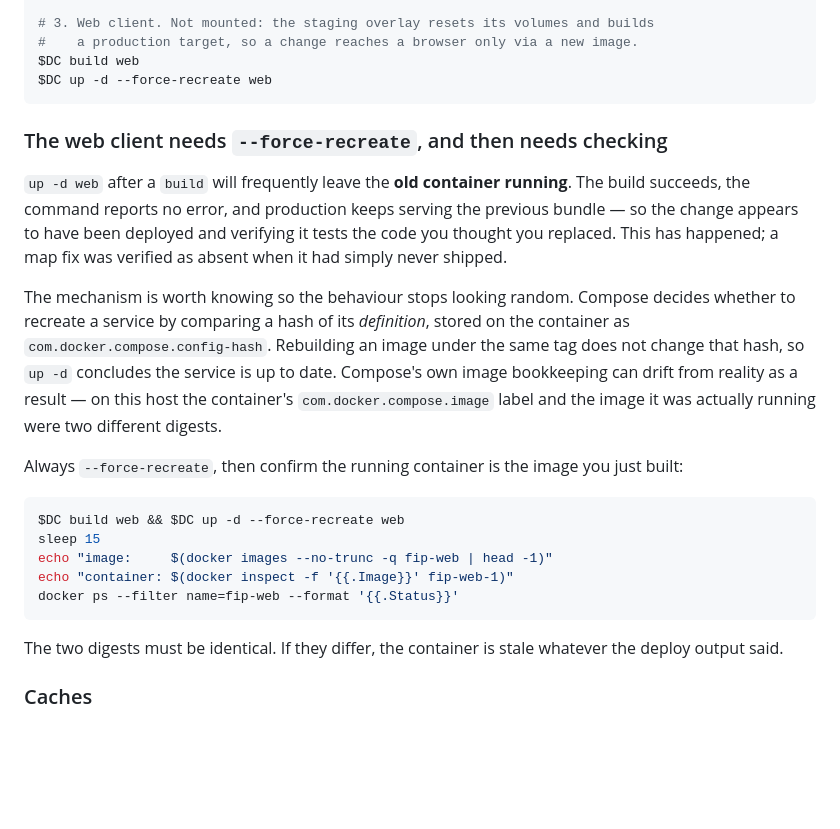
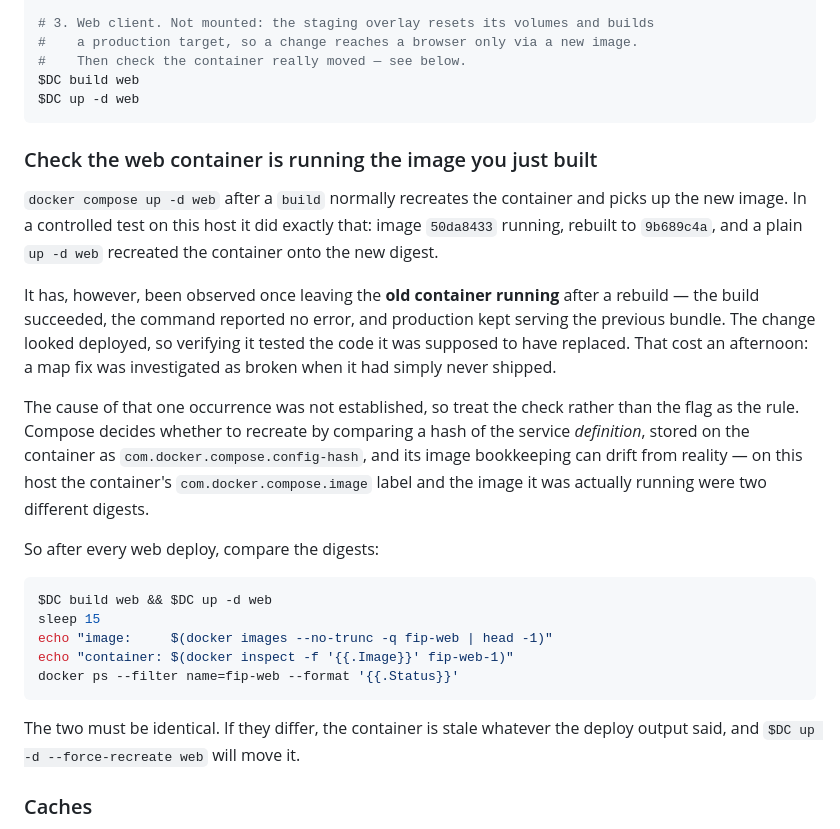
Before and after one commit to afcarph/FIP, a Markdown page: docs/deployment.md, the part around the change. GitHub-like rendering; blank space fills up the shorter version.

````diff
--- a/docs/deployment.md
+++ b/docs/deployment.md
@@ -61,39 +61,43 @@ $DC exec -T api php artisan route:cache
 
 # 3. Web client. Not mounted: the staging overlay resets its volumes and builds
 #    a production target, so a change reaches a browser only via a new image.
+#    Then check the container really moved — see below.
 $DC build web
-$DC up -d --force-recreate web
+$DC up -d web
 ```
 
-### The web client needs `--force-recreate`, and then needs checking
+### Check the web container is running the image you just built
 
-`up -d web` after a `build` will frequently leave the **old container running**.
-The build succeeds, the command reports no error, and production keeps serving
-the previous bundle — so the change appears to have been deployed and verifying
-it tests the code you thought you replaced. This has happened; a map fix was
-verified as absent when it had simply never shipped.
+`docker compose up -d web` after a `build` normally recreates the container and
+picks up the new image. In a controlled test on this host it did exactly that:
+image `50da8433` running, rebuilt to `9b689c4a`, and a plain `up -d web`
+recreated the container onto the new digest.
 
-The mechanism is worth knowing so the behaviour stops looking random. Compose
-decides whether to recreate a service by comparing a hash of its *definition*,
-stored on the container as `com.docker.compose.config-hash`. Rebuilding an
-image under the same tag does not change that hash, so `up -d` concludes the
-service is up to date. Compose's own image bookkeeping can drift from reality
-as a result — on this host the container's `com.docker.compose.image` label and
-the image it was actually running were two different digests.
+It has, however, been observed once leaving the **old container running** after
+a rebuild — the build succeeded, the command reported no error, and production
+kept serving the previous bundle. The change looked deployed, so verifying it
+tested the code it was supposed to have replaced. That cost an afternoon: a map
+fix was investigated as broken when it had simply never shipped.
 
-Always `--force-recreate`, then confirm the running container is the image you
-just built:
+The cause of that one occurrence was not established, so treat the check rather
+than the flag as the rule. Compose decides whether to recreate by comparing a
+hash of the service *definition*, stored on the container as
+`com.docker.compose.config-hash`, and its image bookkeeping can drift from
+reality — on this host the container's `com.docker.compose.image` label and the
+image it was actually running were two different digests.
+
+So after every web deploy, compare the digests:
 
 ```bash
-$DC build web && $DC up -d --force-recreate web
+$DC build web && $DC up -d web
 sleep 15
 echo "image:     $(docker images --no-trunc -q fip-web | head -1)"
 echo "container: $(docker inspect -f '{{.Image}}' fip-web-1)"
 docker ps --filter name=fip-web --format '{{.Status}}'
 ```
 
-The two digests must be identical. If they differ, the container is stale
-whatever the deploy output said.
+The two must be identical. If they differ, the container is stale whatever the
+deploy output said, and `$DC up -d --force-recreate web` will move it.
 
 ### Caches
 
````
Also changed, not shown: docs/scope-freeze.md (added, +74 -0 lines).
